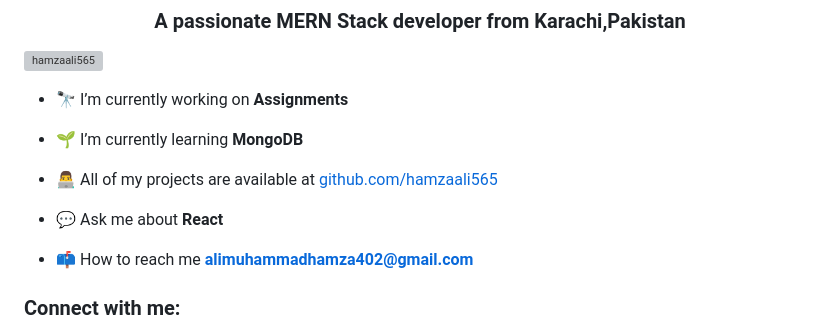
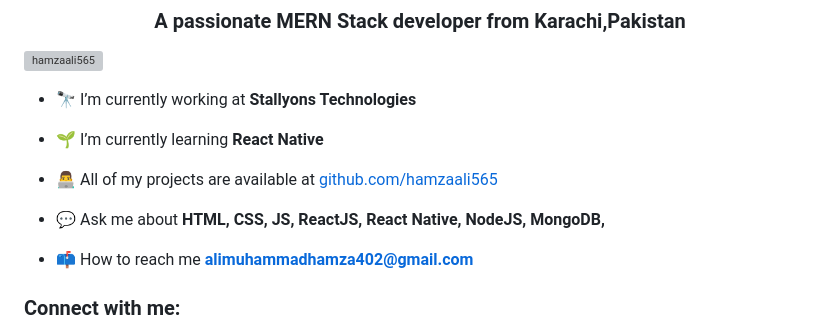
Before and after one commit to Hamzaali565/Hamzaali565, a Markdown page: README.md, the part around the change. Rendered like a GitHub page; grey boxes are pictures that could not be loaded.

```diff
--- a/README.md
+++ b/README.md
@@ -3,13 +3,13 @@
 
 <p align="left"> <img src="https://komarev.com/ghpvc/?username=hamzaali565&label=Profile%20views&color=0e75b6&style=flat" alt="hamzaali565" /> </p>
 
-- 🔭 I’m currently working on **Assignments**
+- 🔭 I’m currently working at **Stallyons Technologies**
 
-- 🌱 I’m currently learning **MongoDB**
+- 🌱 I’m currently learning **React Native**
 
 - 👨‍💻 All of my projects are available at [github.com/hamzaali565](github.com/hamzaali565)
 
-- 💬 Ask me about **React**
+- 💬 Ask me about **HTML, CSS, JS, ReactJS, React Native, NodeJS, MongoDB,**
 
 - 📫 How to reach me **alimuhammadhamza402@gmail.com**
 
```
